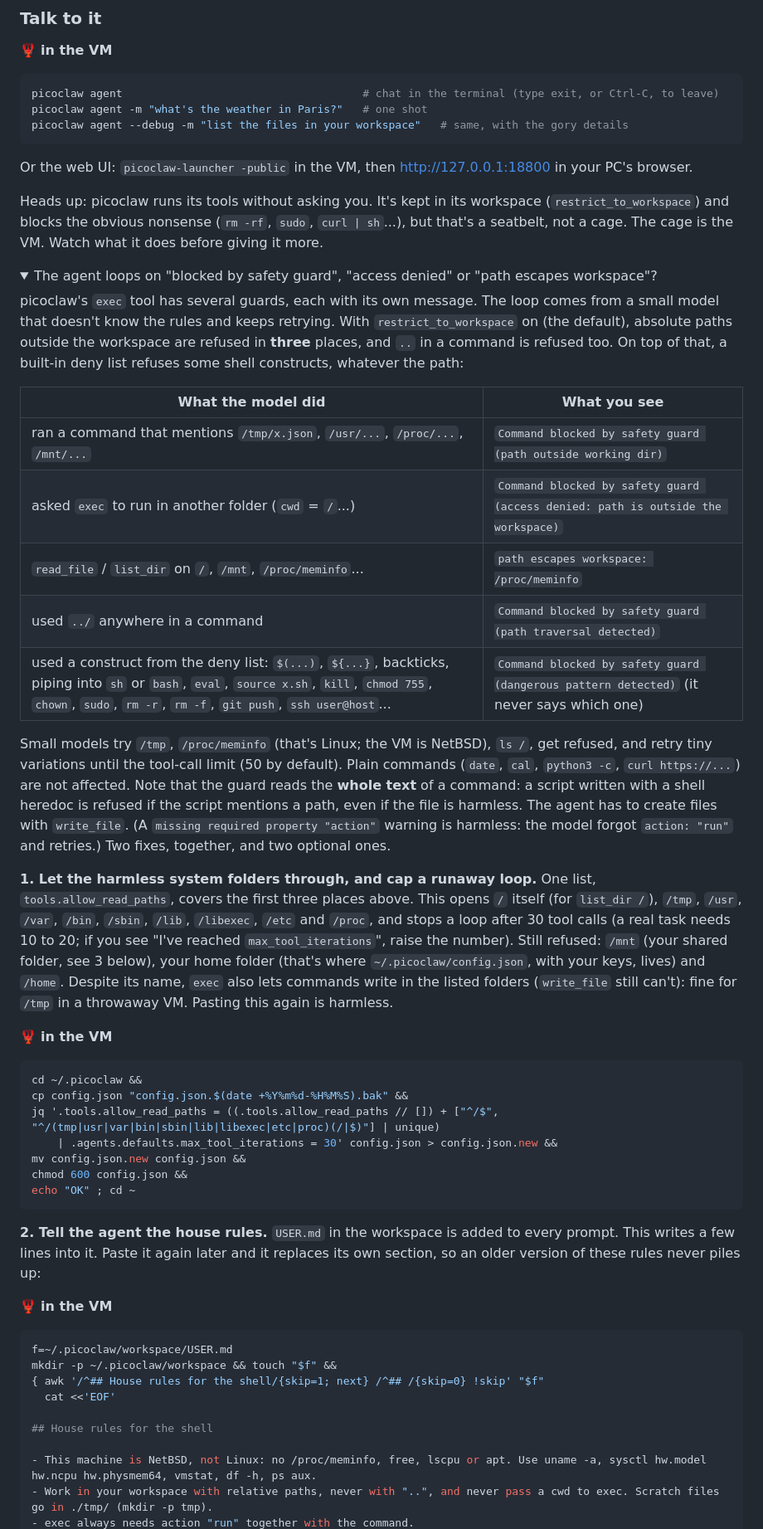
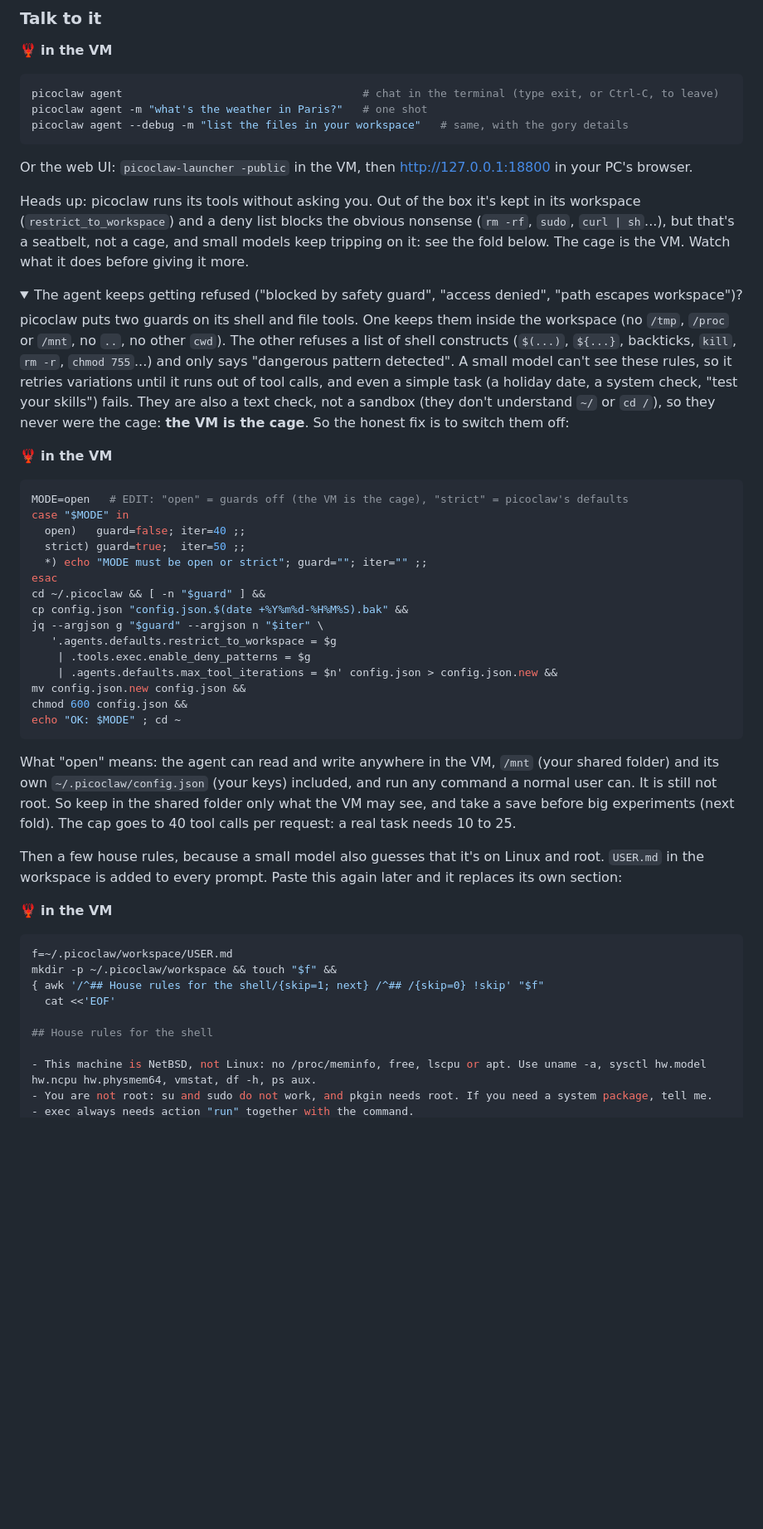
Before and after one commit to jbhauchard/domino, a Markdown page: fully_local_agent.md, the part around one of its changes. Shown at 83% size. GitHub-like rendering; folded sections open; blank space fills up the shorter version.

````diff
--- a/fully_local_agent.md
+++ b/fully_local_agent.md
@@ -734,38 +734,36 @@ picoclaw agent --debug -m "list the files in your workspace"   # same, with the
 
 Or the web UI: `picoclaw-launcher -public` in the VM, then http://127.0.0.1:18800 in your PC's browser.
 
-Heads up: picoclaw runs its tools without asking you. It's kept in its workspace (`restrict_to_workspace`) and blocks the obvious nonsense (`rm -rf`, `sudo`, `curl | sh`...), but that's a seatbelt, not a cage. The cage is the VM. Watch what it does before giving it more.
+Heads up: picoclaw runs its tools without asking you. Out of the box it's kept in its workspace (`restrict_to_workspace`) and a deny list blocks the obvious nonsense (`rm -rf`, `sudo`, `curl | sh`...), but that's a seatbelt, not a cage, and small models keep tripping on it: see the fold below. The cage is the VM. Watch what it does before giving it more.
 
 <details markdown="1">
-<summary>The agent loops on "blocked by safety guard", "access denied" or "path escapes workspace"?</summary>
+<summary>The agent keeps getting refused ("blocked by safety guard", "access denied", "path escapes workspace")?</summary>
 
-picoclaw's `exec` tool has several guards, each with its own message. The loop comes from a small model that doesn't know the rules and keeps retrying. With `restrict_to_workspace` on (the default), absolute paths outside the workspace are refused in **three** places, and `..` in a command is refused too. On top of that, a built-in deny list refuses some shell constructs, whatever the path:
-
-| What the model did | What you see |
-|---|---|
-| ran a command that mentions `/tmp/x.json`, `/usr/...`, `/proc/...`, `/mnt/...` | `Command blocked by safety guard (path outside working dir)` |
-| asked `exec` to run in another folder (`cwd` = `/`...) | `Command blocked by safety guard (access denied: path is outside the workspace)` |
-| `read_file` / `list_dir` on `/`, `/mnt`, `/proc/meminfo`... | `path escapes workspace: /proc/meminfo` |
-| used `../` anywhere in a command | `Command blocked by safety guard (path traversal detected)` |
-| used a construct from the deny list: `$(...)`, `${...}`, backticks, piping into `sh` or `bash`, `eval`, `source x.sh`, `kill`, `chmod 755`, `chown`, `sudo`, `rm -r`, `rm -f`, `git push`, `ssh user@host`... | `Command blocked by safety guard (dangerous pattern detected)` (it never says which one) |
-
-Small models try `/tmp`, `/proc/meminfo` (that's Linux; the VM is NetBSD), `ls /`, get refused, and retry tiny variations until the tool-call limit (50 by default). Plain commands (`date`, `cal`, `python3 -c`, `curl https://...`) are not affected. Note that the guard reads the **whole text** of a command: a script written with a shell heredoc is refused if the script mentions a path, even if the file is harmless. The agent has to create files with `write_file`. (A `missing required property "action"` warning is harmless: the model forgot `action: "run"` and retries.) Two fixes, together, and two optional ones.
-
-**1. Let the harmless system folders through, and cap a runaway loop.** One list, `tools.allow_read_paths`, covers the first three places above. This opens `/` itself (for `list_dir /`), `/tmp`, `/usr`, `/var`, `/bin`, `/sbin`, `/lib`, `/libexec`, `/etc` and `/proc`, and stops a loop after 30 tool calls (a real task needs 10 to 20; if you see "I've reached `max_tool_iterations`", raise the number). Still refused: `/mnt` (your shared folder, see 3 below), your home folder (that's where `~/.picoclaw/config.json`, with your keys, lives) and `/home`. Despite its name, `exec` also lets commands write in the listed folders (`write_file` still can't): fine for `/tmp` in a throwaway VM. Pasting this again is harmless.
+picoclaw puts two guards on its shell and file tools. One keeps them inside the workspace (no `/tmp`, `/proc` or `/mnt`, no `..`, no other `cwd`). The other refuses a list of shell constructs (`$(...)`, `${...}`, backticks, `kill`, `rm -r`, `chmod 755`...) and only says "dangerous pattern detected". A small model can't see these rules, so it retries variations until it runs out of tool calls, and even a simple task (a holiday date, a system check, "test your skills") fails. They are also a text check, not a sandbox (they don't understand `~/` or `cd /`), so they never were the cage: **the VM is the cage**. So the honest fix is to switch them off:
 
 🦞 **in the VM**
 
 ```shell
-cd ~/.picoclaw &&
+MODE=open   # EDIT: "open" = guards off (the VM is the cage), "strict" = picoclaw's defaults
+case "$MODE" in
+  open)   guard=false; iter=40 ;;
+  strict) guard=true;  iter=50 ;;
+  *) echo "MODE must be open or strict"; guard=""; iter="" ;;
+esac
+cd ~/.picoclaw && [ -n "$guard" ] &&
 cp config.json "config.json.$(date +%Y%m%d-%H%M%S).bak" &&
-jq '.tools.allow_read_paths = ((.tools.allow_read_paths // []) + ["^/$", "^/(tmp|usr|var|bin|sbin|lib|libexec|etc|proc)(/|$)"] | unique)
-    | .agents.defaults.max_tool_iterations = 30' config.json > config.json.new &&
+jq --argjson g "$guard" --argjson n "$iter" \
+   '.agents.defaults.restrict_to_workspace = $g
+    | .tools.exec.enable_deny_patterns = $g
+    | .agents.defaults.max_tool_iterations = $n' config.json > config.json.new &&
 mv config.json.new config.json &&
 chmod 600 config.json &&
-echo "OK" ; cd ~
+echo "OK: $MODE" ; cd ~
 ```
 
-**2. Tell the agent the house rules.** `USER.md` in the workspace is added to every prompt. This writes a few lines into it. Paste it again later and it replaces its own section, so an older version of these rules never piles up:
+What "open" means: the agent can read and write anywhere in the VM, `/mnt` (your shared folder) and its own `~/.picoclaw/config.json` (your keys) included, and run any command a normal user can. It is still not root. So keep in the shared folder only what the VM may see, and take a save before big experiments (next fold). The cap goes to 40 tool calls per request: a real task needs 10 to 25.
+
+Then a few house rules, because a small model also guesses that it's on Linux and root. `USER.md` in the workspace is added to every prompt. Paste this again later and it replaces its own section:
 
 🦞 **in the VM**
 
@@ -778,5 +776,5 @@ mkdir -p ~/.picoclaw/workspace && touch "$f" &&
 ## House rules for the shell
 
 - This machine is NetBSD, not Linux: no /proc/meminfo, free, lscpu or apt. Use uname -a, sysctl hw.model hw.ncpu hw.physmem64, vmstat, df -h, ps aux.
-- Work in your workspace with relative paths, never with "..", and never pass a cwd to exec. Scratch files go in ./tmp/ (mkdir -p tmp).
+- You are not root: su and sudo do not work, and pkgin needs root. If you need a system package, tell me.
 - exec always needs action "run" together with the command.
````
Also changed, not shown: other parts of fully_local_agent.md (+5 -40 lines).
